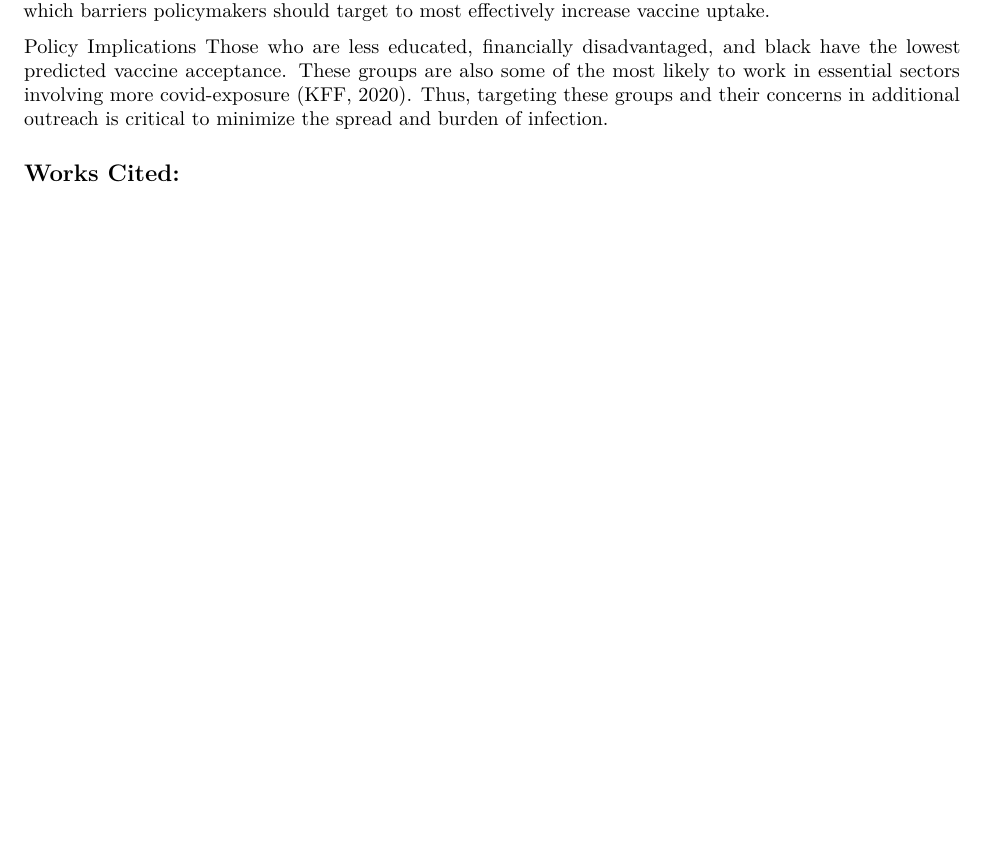
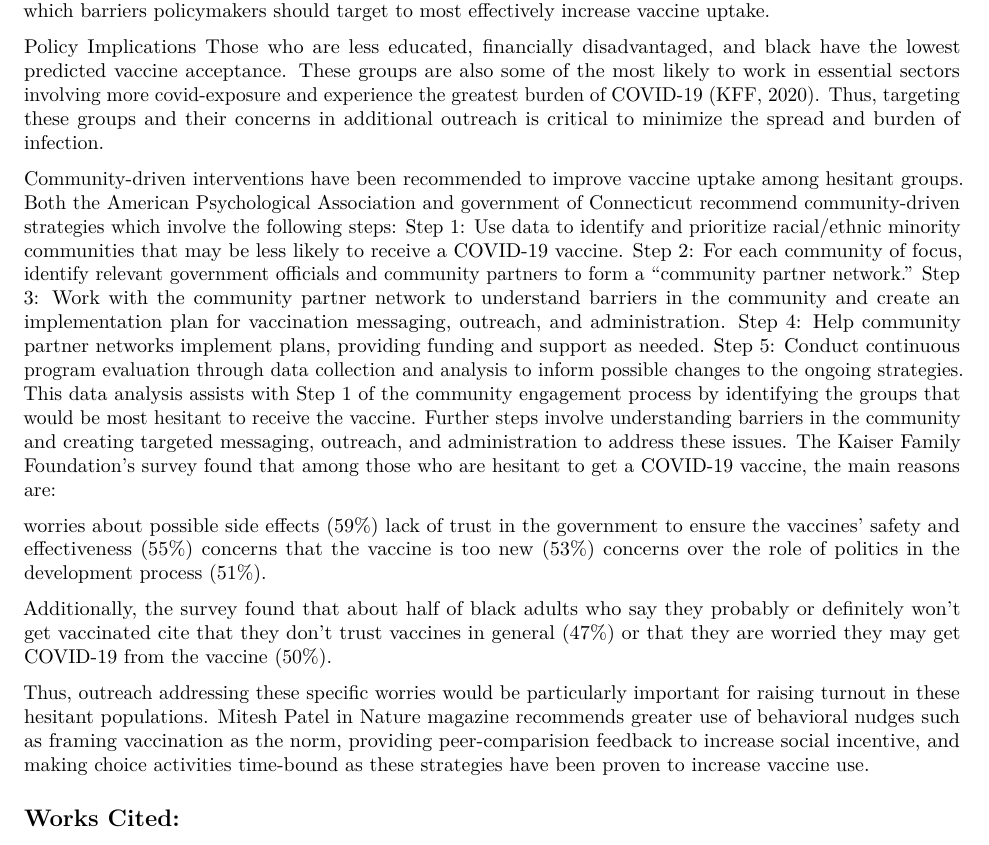
Before and after one commit to salomegarnier/US_vaccine_attitudes, an R Markdown document (Memo.Rmd): part of page 9 of 14 before the commit and part of page 9 of 15 after it, cut so that both start at the same text, the shorter picture padded with empty space. Rendered offline with R 4.5, knitr and Pandoc, then LaTeX, with nearby package versions; some code elsewhere in the file could not run offline.

Commit message:
Neha's conclusion

```diff
--- a/Memo.Rmd
+++ b/Memo.Rmd
@@ -394,7 +394,21 @@ Additionally, attitudes toward the vaccine fluctuate as new information is relea
 Further research could test how predicted vaccine acceptance (answering “Yes” to the question, “Would you like to get COVID-19 vaccine, if available?”) compares to actual vaccine receival. This comparison could give insight into which groups have a high desire for the vaccine but low use pointing to issues of access and indicating which groups have a high marginal benefit from improving access. Additionally, it would be useful for future surveys to ask why individuals feel hesitant to take the vaccine to understand which barriers policymakers should target to most effectively increase vaccine uptake.
 
   Policy Implications
-Those who are less educated, financially disadvantaged, and black have the lowest predicted vaccine acceptance. These groups are also some of the most likely to work in essential sectors involving more covid-exposure (KFF, 2020). Thus, targeting these groups and their concerns in additional outreach is critical to minimize the spread and burden of infection.
+Those who are less educated, financially disadvantaged, and black have the lowest predicted vaccine acceptance. These groups are also some of the most likely to work in essential sectors involving more covid-exposure and experience the greatest burden of COVID-19 (KFF, 2020). Thus, targeting these groups and their concerns in additional outreach is critical to minimize the spread and burden of infection.
+
+Community-driven interventions have been recommended to improve vaccine uptake among hesitant groups. Both the American Psychological Association and government of Connecticut recommend community-driven strategies which involve the following steps:
+Step 1: Use data to identify and prioritize racial/ethnic minority communities that may be less likely to receive a COVID-19 vaccine.
+Step 2: For each community of focus, identify relevant government officials and community partners to form a “community partner network.”
+Step 3: Work with the community partner network to understand barriers in the community and create an implementation plan for vaccination messaging, outreach, and administration.
+Step 4: Help community partner networks implement plans, providing funding and support as needed.
+Step 5: Conduct continuous program evaluation through data collection and analysis to inform possible changes to the ongoing strategies.
+This data analysis assists with Step 1 of the community engagement process by identifying the groups that would be most hesitant to receive the vaccine. Further steps involve understanding barriers in the community and creating targeted messaging, outreach, and administration to address these issues. The Kaiser Family Foundation’s survey found that among those who are hesitant to get a COVID-19 vaccine, the main reasons are:
+
+worries about possible side effects (59%) lack of trust in the government to ensure the vaccines’ safety and effectiveness (55%) concerns that the vaccine is too new (53%) concerns over the role of politics in the development process (51%).
+
+Additionally, the survey found that about half of black adults who say they probably or definitely won’t get vaccinated cite that they don’t trust vaccines in general (47%) or that they are worried they may get COVID-19 from the vaccine (50%).
+
+Thus, outreach addressing these specific worries would be particularly important for raising turnout in these hesitant populations. Mitesh Patel in Nature magazine recommends greater use of behavioral nudges such as framing vaccination as the norm, providing peer-comparision feedback to increase social incentive, and making choice activities time-bound as these strategies have been proven to increase vaccine use.
 
 
 ## Works Cited:
```
